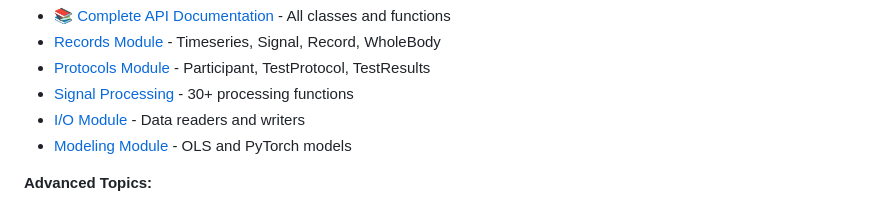
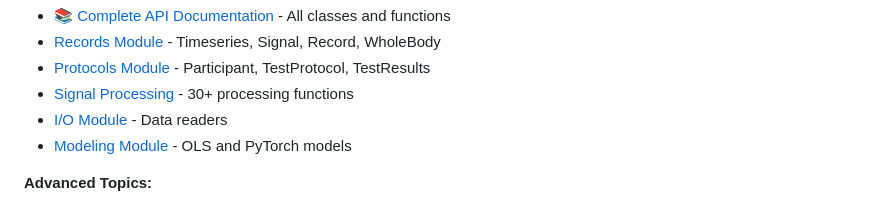
Before and after one commit to lzoffoli-tg/labanalysis, a Markdown page: readme.md, the part around the change. Rendered like a GitHub page.

```diff
--- a/readme.md
+++ b/readme.md
@@ -671,7 +671,7 @@ Cardiovascular and metabolic prediction equations.
 - [Records Module](docs/api-reference/records/README.md) - Timeseries, Signal, Record, WholeBody
 - [Protocols Module](docs/api-reference/protocols/README.md) - Participant, TestProtocol, TestResults
 - [Signal Processing](docs/api-reference/signalprocessing.md) - 30+ processing functions
-- [I/O Module](docs/api-reference/io/README.md) - Data readers and writers
+- [I/O Module](docs/api/README.md#io-module) - Data readers
 - [Modeling Module](docs/api-reference/modelling/README.md) - OLS and PyTorch models
 
 **Advanced Topics:**
```
Also changed, not shown: docs/README.md (+3 -3 lines).
